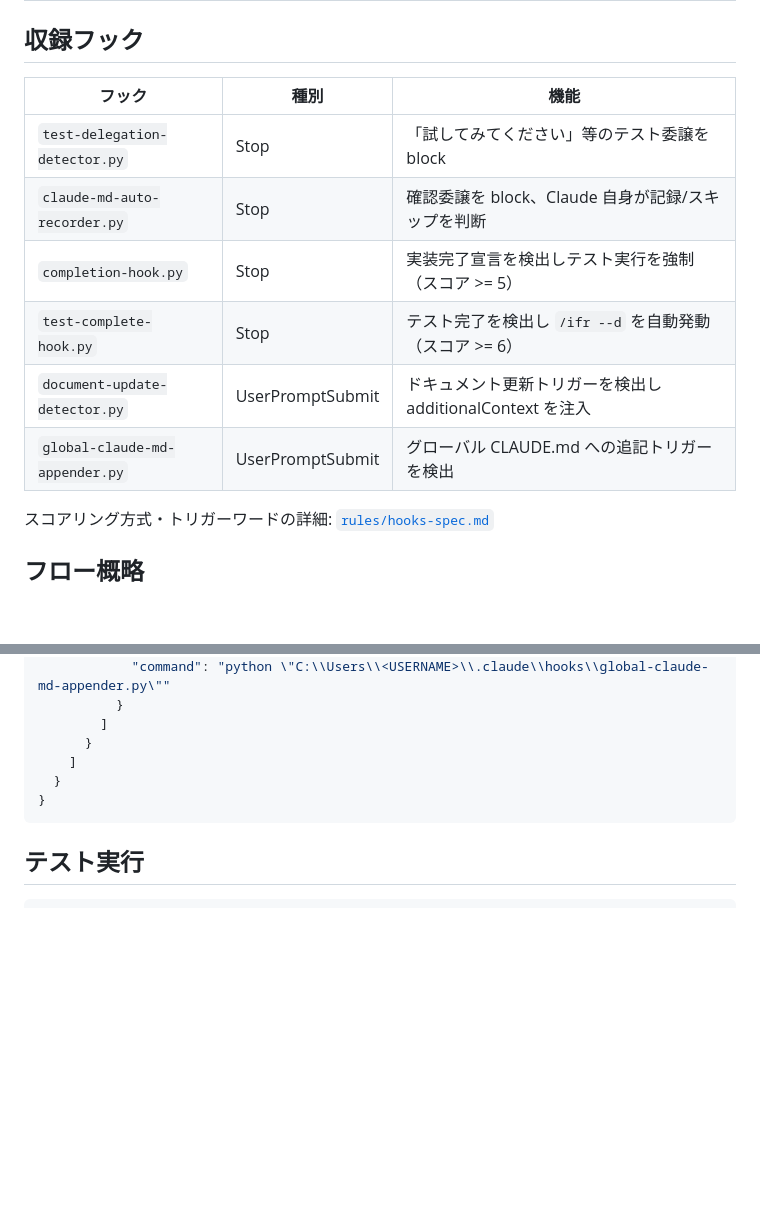
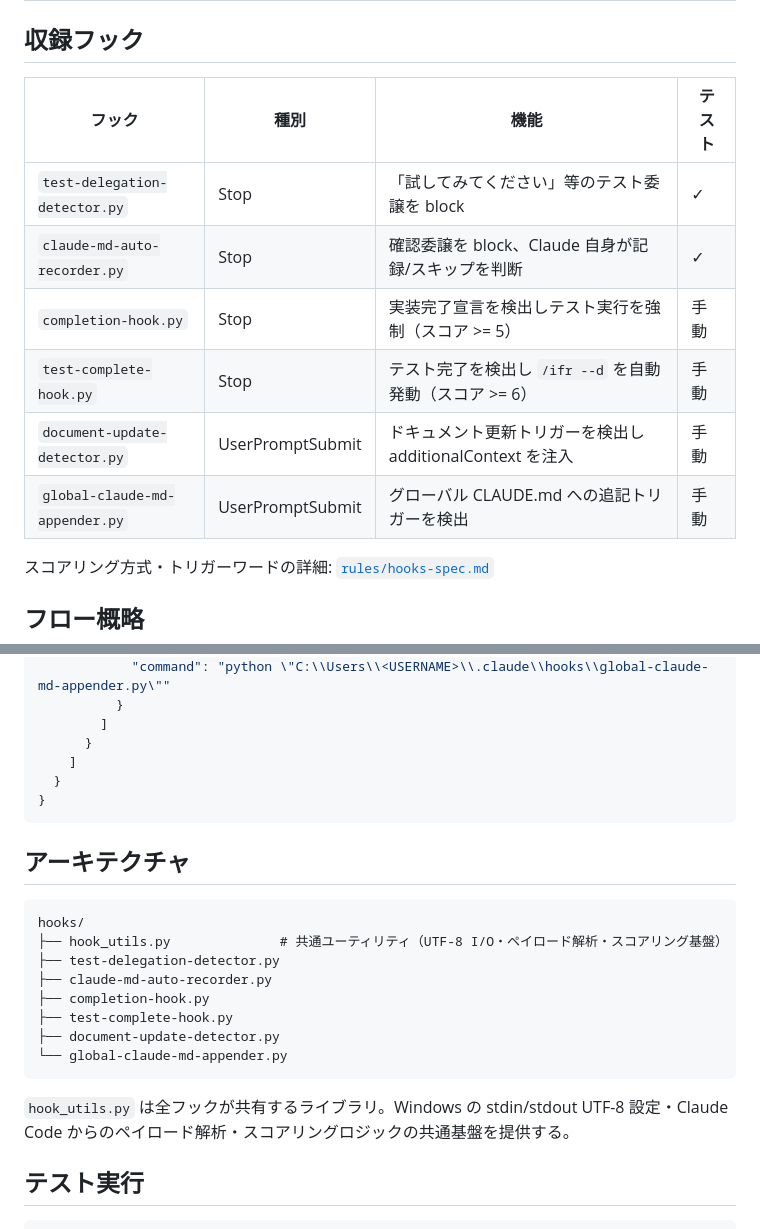
Before and after one commit to Tenormusica2024/claude-code-hooks, a Markdown page: README.md, 2 parts joined by grey strips. Rendered like a GitHub page; blank space fills up the shorter version.

Commit message:
docs(readme): add test column, architecture section, hooks-spec link
- Add test coverage column to hook table (2 automated / 4 manual)
- Add Architecture section with file tree and hook_utils.py description
- hooks-spec.md link was already present (no change needed)
- settings.json manual-registration note was already present

Co-Authored-By: Claude <noreply@anthropic.com>

````diff
--- a/README.md
+++ b/README.md
@@ -16,14 +16,14 @@ Claude Code の品質ガードレール用 Stop / UserPromptSubmit hooks。
 
 ## 収録フック
 
-| フック | 種別 | 機能 |
-|--------|------|------|
-| `test-delegation-detector.py` | Stop | 「試してみてください」等のテスト委譲を block |
-| `claude-md-auto-recorder.py` | Stop | 確認委譲を block、Claude 自身が記録/スキップを判断 |
-| `completion-hook.py` | Stop | 実装完了宣言を検出しテスト実行を強制（スコア >= 5） |
-| `test-complete-hook.py` | Stop | テスト完了を検出し `/ifr --d` を自動発動（スコア >= 6） |
-| `document-update-detector.py` | UserPromptSubmit | ドキュメント更新トリガーを検出し additionalContext を注入 |
-| `global-claude-md-appender.py` | UserPromptSubmit | グローバル CLAUDE.md への追記トリガーを検出 |
+| フック | 種別 | 機能 | テスト |
+|--------|------|------|--------|
+| `test-delegation-detector.py` | Stop | 「試してみてください」等のテスト委譲を block | ✓ |
+| `claude-md-auto-recorder.py` | Stop | 確認委譲を block、Claude 自身が記録/スキップを判断 | ✓ |
+| `completion-hook.py` | Stop | 実装完了宣言を検出しテスト実行を強制（スコア >= 5） | 手動 |
+| `test-complete-hook.py` | Stop | テスト完了を検出し `/ifr --d` を自動発動（スコア >= 6） | 手動 |
+| `document-update-detector.py` | UserPromptSubmit | ドキュメント更新トリガーを検出し additionalContext を注入 | 手動 |
+| `global-claude-md-appender.py` | UserPromptSubmit | グローバル CLAUDE.md への追記トリガーを検出 | 手動 |
 
 スコアリング方式・トリガーワードの詳細: [`rules/hooks-spec.md`](rules/hooks-spec.md)
 
@@ -103,6 +103,21 @@ settings.json への登録は手動で行う（各ユーザーの既存設定を
 }
 ```
 
+## アーキテクチャ
+
+```
+hooks/
+├── hook_utils.py              # 共通ユーティリティ（UTF-8 I/O・ペイロード解析・スコアリング基盤）
+├── test-delegation-detector.py
+├── claude-md-auto-recorder.py
+├── completion-hook.py
+├── test-complete-hook.py
+├── document-update-detector.py
+└── global-claude-md-appender.py
+```
+
+`hook_utils.py` は全フックが共有するライブラリ。Windows の stdin/stdout UTF-8 設定・Claude Code からのペイロード解析・スコアリングロジックの共通基盤を提供する。
+
 ## テスト実行
 
 ```bash
````
